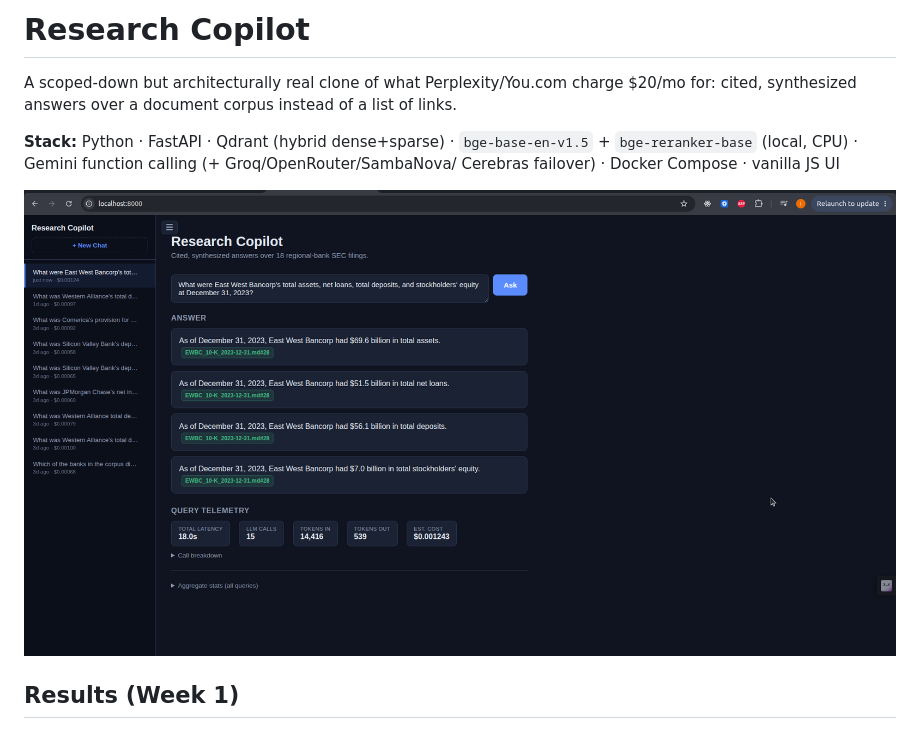
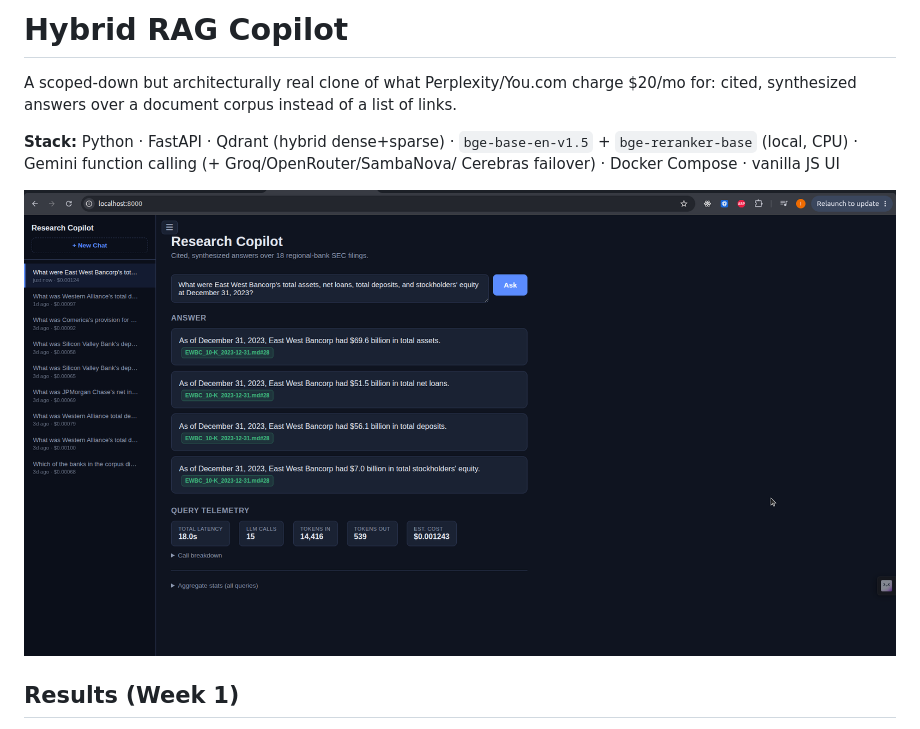
Before and after one commit to Ibrar4256/hybrid-rag-copilot, a Markdown page: README.md, the part around one of its changes. Rendered like a GitHub page.

Commit message:
docs: rename README title to Hybrid RAG Copilot to match the repo

```diff
--- a/README.md
+++ b/README.md
@@ -1,4 +1,4 @@
-# Research Copilot
+# Hybrid RAG Copilot
 
 A scoped-down but architecturally real clone of what Perplexity/You.com charge $20/mo for:
 cited, synthesized answers over a document corpus instead of a list of links.
```
Also changed, not shown: other parts of README.md (+1 -1 lines).
